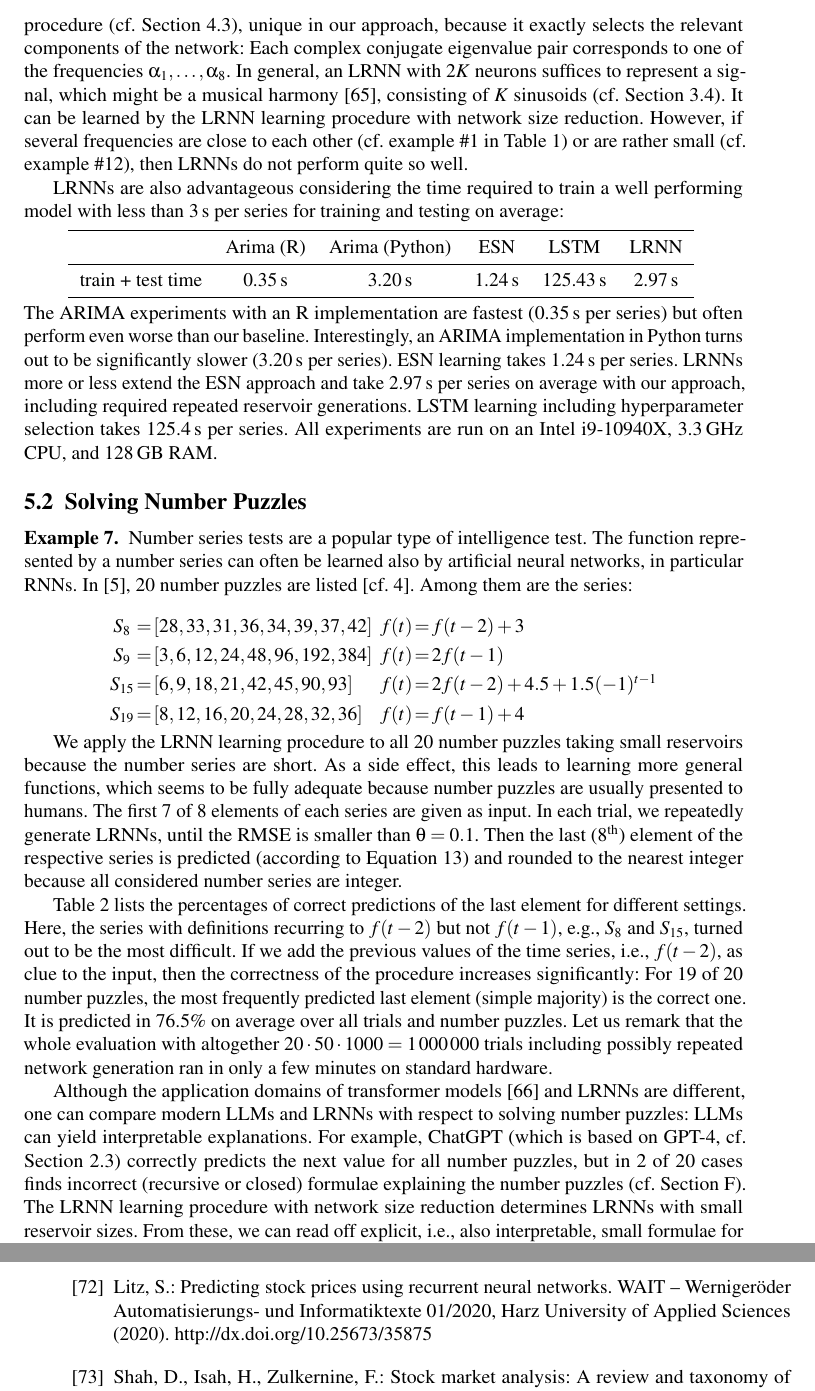
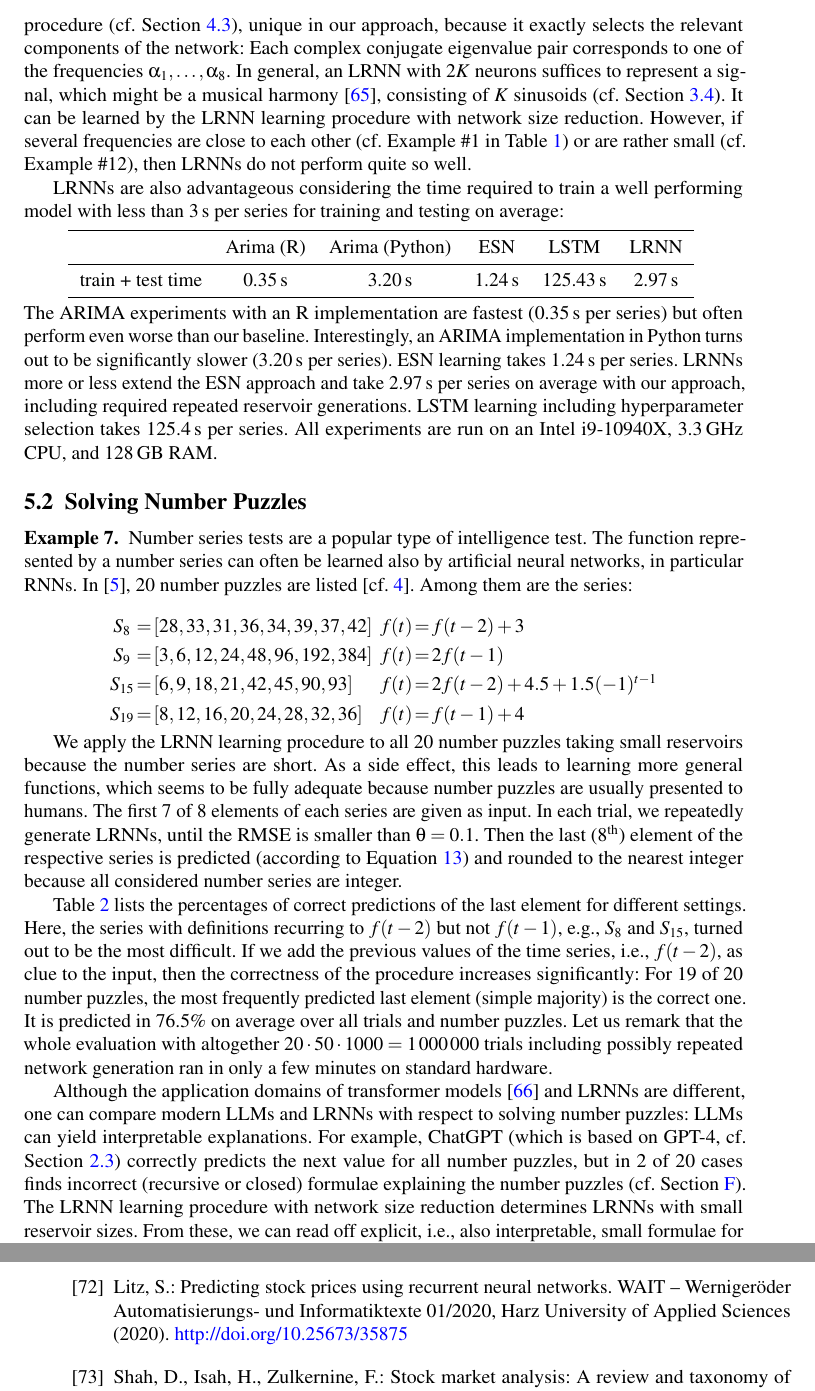
Before and after one commit to OliverObst/decorating, a LaTeX paper (paper/recupred.tex, which reads paper/recupred.bib): two parts of pages 19 and 30 of 36, joined at a grey line, cut so that both start at the same text. Compiled offline with pdfLaTeX.

Commit message:
last changes

```diff
--- a/paper/recupred.bib
+++ b/paper/recupred.bib
@@ -520,7 +520,7 @@
   year = {2020},
   number = {01/2020},
   institution = {Harz University of Applied Sciences},
-  url = {http://dx.doi.org/10.25673/35875}
+  url = {http://doi.org/10.25673/35875}
 }
 
 @inproceedings{LL+19,
@@ -576,7 +576,7 @@
   volume = 197,
   number = 4300,
   pages = {287-289},
-  url = {http://dx.doi.org/10.1126/science.267326}
+  url = {http://doi.org/10.1126/science.267326}
 }
 
 @article{MJ13,
--- a/paper/recupred.tex
+++ b/paper/recupred.tex
@@ -11,7 +11,7 @@
 \usepackage[american]{babel} % American English
 \usepackage[utf8x]{inputenc}
 \usepackage{hyperref,url} % hyperlinks
-  \hypersetup{hidelinks}
+  %\hypersetup{hidelinks}
 
 \usepackage[capitalize,noabbrev]{cleveref}
   \creflabelformat{equation}{#2#1#3}
@@ -1399,7 +1399,7 @@ In general, an LRNN with $2K$ neurons suffices to represent a signal, which
 might be a musical harmony \citep{Sto17b}, consisting of $K$ sinusoids (cf.
 \cref{ellipse}). It can be learned by the LRNN learning procedure with network
 size reduction. However, if several frequencies are close to each other (cf.
-example~\#1 in \cref{sideways}) or are rather small (cf. example~\#12), then
+Example~\#1 in \cref{sideways}) or are rather small (cf. Example~\#12), then
 LRNNs do not perform quite so well.
 
 LRNNs are also advantageous considering the time required to train a well
```
Also changed, not shown: paper/recupred.bib (2 more changed lines).
